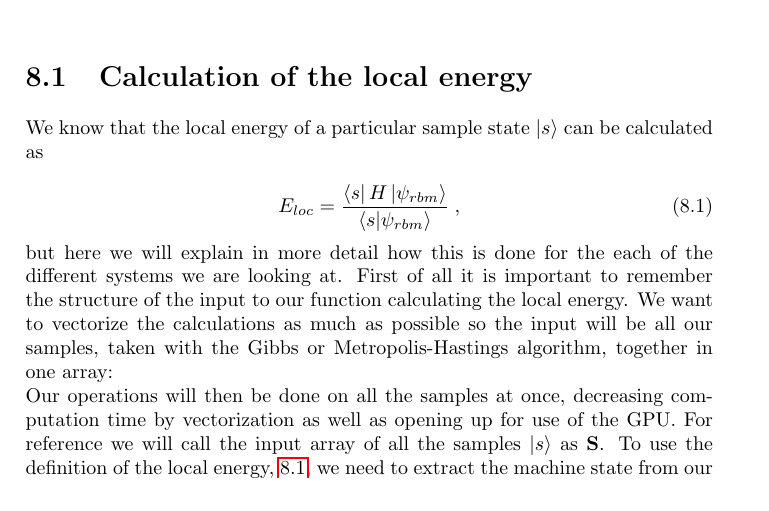
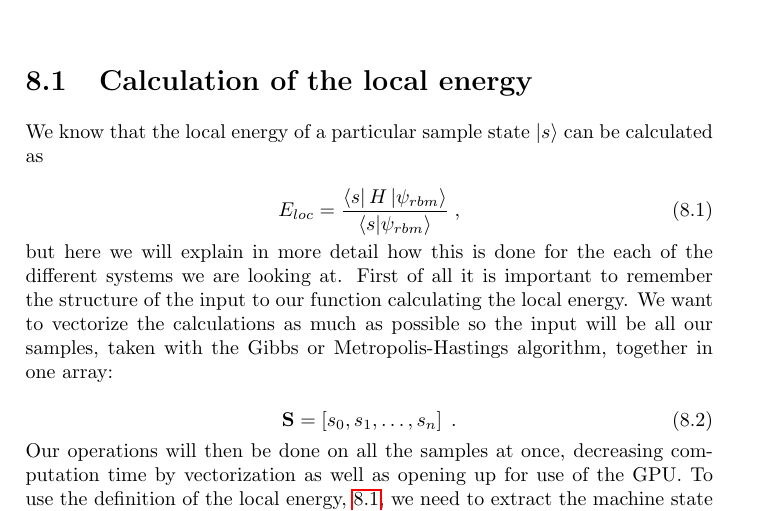
Before and after one commit to henrikbreitenstein/Restricted-Boltzman-Machines-Latex, a LaTeX thesis (main.tex, which reads Implementation/Restricted Boltzmann Machine/Calculation of local energy.tex): part of page 53 of 62, cut so that both start at the same text. Compiled offline with pdfLaTeX.

Commit message:
Added the expression for the sample set.

```diff
--- a/Implementation/Restricted Boltzmann Machine/Calculation of local energy.tex
+++ b/Implementation/Restricted Boltzmann Machine/Calculation of local energy.tex
@@ -10,7 +9,12 @@ We know that the local energy of a particular sample state $\ket{s}$ can be calc
 
 but here we will explain in more detail how this is done for the each of the different systems we are looking at. First of all it is important to remember the structure of the input to our function calculating the local energy. We want to vectorize the calculations as much as possible so the input will be all our samples, taken with the Gibbs or Metropolis-Hastings algorithm, together in one array:
 
-Our operations will then be done on all the samples at once, decreasing computation time by vectorization as well as opening up for use of the GPU. For reference we will call the input array of all the samples $\ket{s}$ as $\mathbf{S}$. To use the definition of the local energy, \ref{eq:local_imp}, we need to extract the machine state from our set of samples. As described in \ref{sec:nnqs} we check the distribution by extracting all unique states in our set of samples and setting the amplitudes as the square root of their relative occurrence in the set, presuming that all are positive definite.
+\begin{equation}
+  \mathbf{S} = \left [ s_0, s_1, \dots, s_n \right] \; .
+  \label{eq:Samples_set}
+\end{equation}
+
+Our operations will then be done on all the samples at once, decreasing computation time by vectorization as well as opening up for use of the GPU. To use the definition of the local energy, \ref{eq:local_imp}, we need to extract the machine state from our set of samples. As described in \ref{sec:nnqs} we check the distribution by extracting all unique states in our set of samples and setting the amplitudes as the square root of their relative occurrence in the set, presuming that all are positive definite.
 
 \begin{minted}{python}
 
```
Also changed, not shown: Implementation/Restricted Boltzmann Machine/Calculation of local energy.tex (1 more changed lines).
